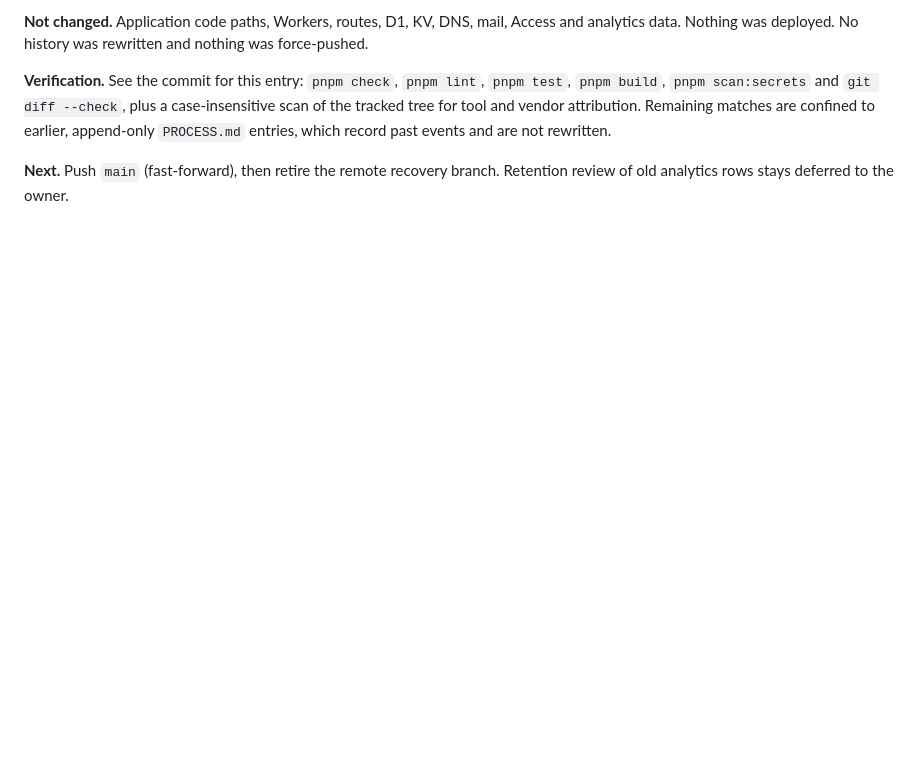
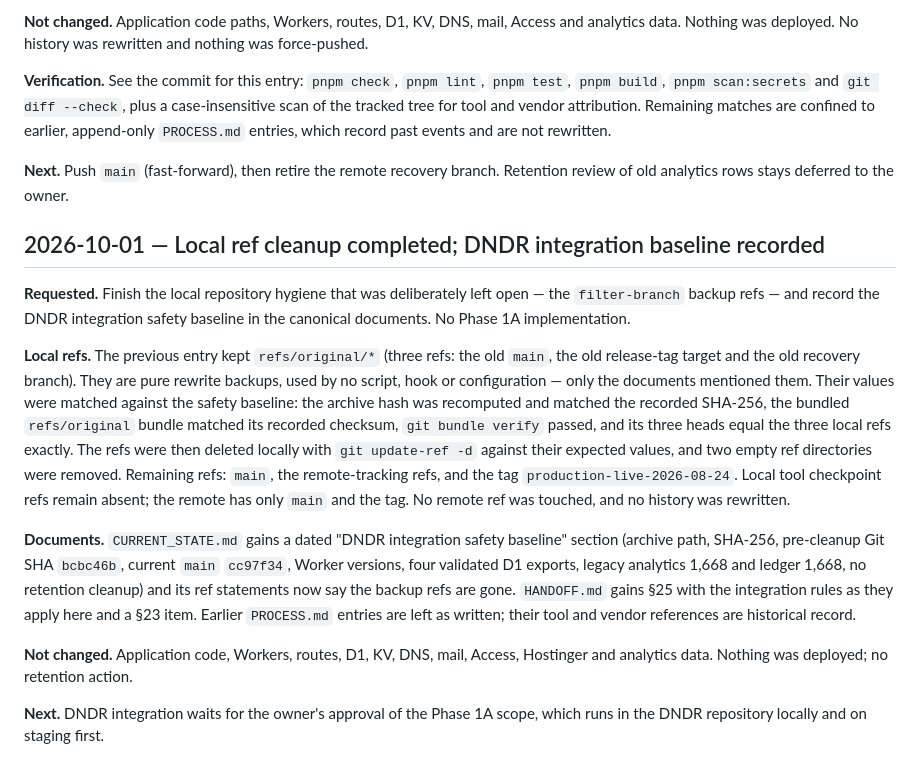
Before and after one commit to hakandndr/TurkCyber, a Markdown page: PROCESS.md, the part around the change. GitHub-like rendering; blank space fills up the shorter version.

```diff
--- a/PROCESS.md
+++ b/PROCESS.md
@@ -2385,3 +2385,36 @@ which record past events and are not rewritten.
 
 **Next.** Push `main` (fast-forward), then retire the remote recovery branch.
 Retention review of old analytics rows stays deferred to the owner.
+
+## 2026-10-01 — Local ref cleanup completed; DNDR integration baseline recorded
+
+**Requested.** Finish the local repository hygiene that was deliberately left
+open — the `filter-branch` backup refs — and record the DNDR integration safety
+baseline in the canonical documents. No Phase 1A implementation.
+
+**Local refs.** The previous entry kept `refs/original/*` (three refs: the old
+`main`, the old release-tag target and the old recovery branch). They are pure
+rewrite backups, used by no script, hook or configuration — only the documents
+mentioned them. Their values were matched against the safety baseline: the
+archive hash was recomputed and matched the recorded SHA-256, the bundled
+`refs/original` bundle matched its recorded checksum, `git bundle verify`
+passed, and its three heads equal the three local refs exactly. The refs were
+then deleted locally with `git update-ref -d` against their expected values,
+and two empty ref directories were removed. Remaining refs: `main`, the
+remote-tracking refs, and the tag `production-live-2026-08-24`. Local tool
+checkpoint refs remain absent; the remote has only `main` and the tag. No
+remote ref was touched, and no history was rewritten.
+
+**Documents.** `CURRENT_STATE.md` gains a dated "DNDR integration safety
+baseline" section (archive path, SHA-256, pre-cleanup Git SHA `bcbc46b`,
+current `main` `cc97f34`, Worker versions, four validated D1 exports, legacy
+analytics 1,668 and ledger 1,668, no retention cleanup) and its ref statements
+now say the backup refs are gone. `HANDOFF.md` gains §25 with the integration
+rules as they apply here and a §23 item. Earlier `PROCESS.md` entries are left
+as written; their tool and vendor references are historical record.
+
+**Not changed.** Application code, Workers, routes, D1, KV, DNS, mail, Access,
+Hostinger and analytics data. Nothing was deployed; no retention action.
+
+**Next.** DNDR integration waits for the owner's approval of the Phase 1A
+scope, which runs in the DNDR repository locally and on staging first.
```
Also changed, not shown: CURRENT_STATE.md (+49 -7 lines), HANDOFF.md (+29 -1 lines).
